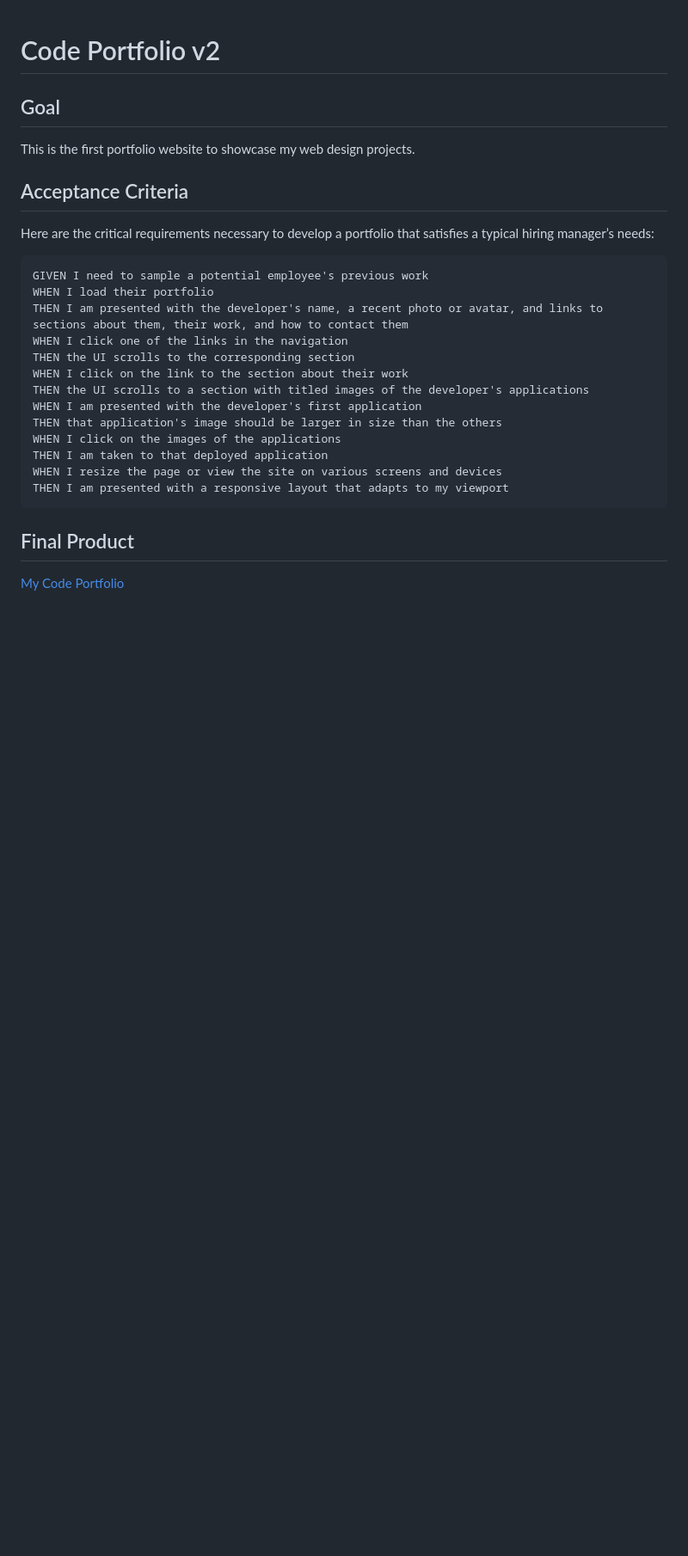
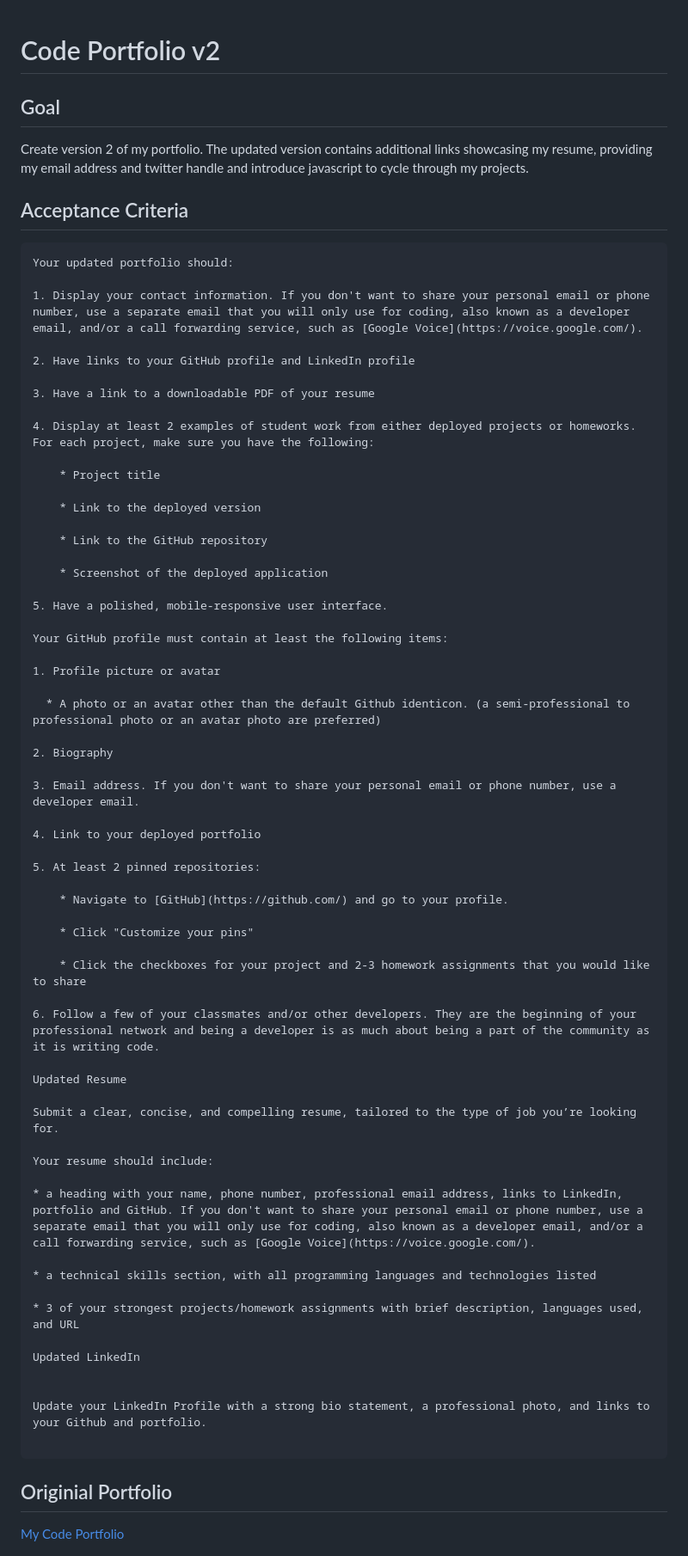
Before and after one commit to cpaschall/code-portfolio-v2, a Markdown page: README.md, the part around the change printed below. Shown: that part at 86% size. GitHub-like rendering; blank space fills up the shorter version.

Commit message:
update readme and mobile-first design

````diff
--- a/README.md
+++ b/README.md
@@ -2,32 +2,75 @@
 
 
 ## Goal
-
-This is the first portfolio website to showcase my web design projects.
+Create version 2 of my portfolio.  The updated version contains additional links showcasing my resume, providing my email address and twitter handle and introduce javascript to cycle through my projects.
 
 
 
 ## Acceptance Criteria
 
-Here are the critical requirements necessary to develop a portfolio that satisfies a typical hiring manager’s needs:
+```
+Your updated portfolio should:
+
+1. Display your contact information. If you don't want to share your personal email or phone number, use a separate email that you will only use for coding, also known as a developer email, and/or a call forwarding service, such as [Google Voice](https://voice.google.com/).
+
+2. Have links to your GitHub profile and LinkedIn profile
+
+3. Have a link to a downloadable PDF of your resume
+
+4. Display at least 2 examples of student work from either deployed projects or homeworks. For each project, make sure you have the following:
+
+	* Project title
+
+	* Link to the deployed version
+
+	* Link to the GitHub repository
+
+	* Screenshot of the deployed application
+
+5. Have a polished, mobile-responsive user interface.
+
+Your GitHub profile must contain at least the following items:
+
+1. Profile picture or avatar
+
+  * A photo or an avatar other than the default Github identicon. (a semi-professional to professional photo or an avatar photo are preferred)
+
+2. Biography
+
+3. Email address. If you don't want to share your personal email or phone number, use a developer email.
+
+4. Link to your deployed portfolio
+
+5. At least 2 pinned repositories:
+
+	* Navigate to [GitHub](https://github.com/) and go to your profile.
+
+	* Click "Customize your pins"
+
+	* Click the checkboxes for your project and 2-3 homework assignments that you would like to share
+
+6. Follow a few of your classmates and/or other developers. They are the beginning of your professional network and being a developer is as much about being a part of the community as it is writing code.
+
+Updated Resume
+
+Submit a clear, concise, and compelling resume, tailored to the type of job you’re looking for.
+
+Your resume should include:
+
+* a heading with your name, phone number, professional email address, links to LinkedIn, portfolio and GitHub. If you don't want to share your personal email or phone number, use a separate email that you will only use for coding, also known as a developer email, and/or a call forwarding service, such as [Google Voice](https://voice.google.com/).
+
+* a technical skills section, with all programming languages and technologies listed
+
+* 3 of your strongest projects/homework assignments with brief description, languages used, and URL
+
+Updated LinkedIn
+
+
+Update your LinkedIn Profile with a strong bio statement, a professional photo, and links to your Github and portfolio.
 
 ```
-GIVEN I need to sample a potential employee's previous work
-WHEN I load their portfolio
-THEN I am presented with the developer's name, a recent photo or avatar, and links to sections about them, their work, and how to contact them
-WHEN I click one of the links in the navigation
-THEN the UI scrolls to the corresponding section
-WHEN I click on the link to the section about their work
-THEN the UI scrolls to a section with titled images of the developer's applications
-WHEN I am presented with the developer's first application
-THEN that application's image should be larger in size than the others
-WHEN I click on the images of the applications
-THEN I am taken to that deployed application
-WHEN I resize the page or view the site on various screens and devices
-THEN I am presented with a responsive layout that adapts to my viewport
-```
 
-## Final Product
-[My Code Portfolio](cpaschall.github.io/code-portfolio)
+## Originial Portfolio
+[My Code Portfolio](http://cpaschall.github.io/code-portfolio)
 
 ![Main Page of my Code Portfolio](./assets/images/main-page-sh.png)
````
Also changed, not shown: other parts of README.md (+7 -0 lines), assets/images/codeportv2-2.png (added), 4 other files.
